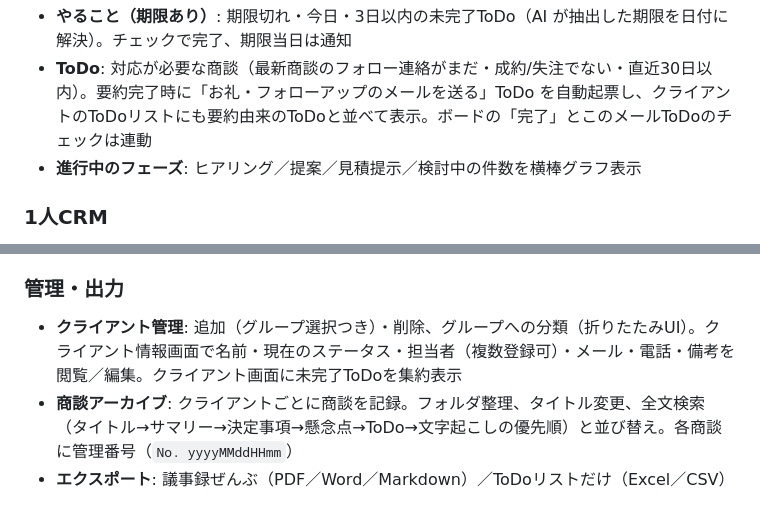
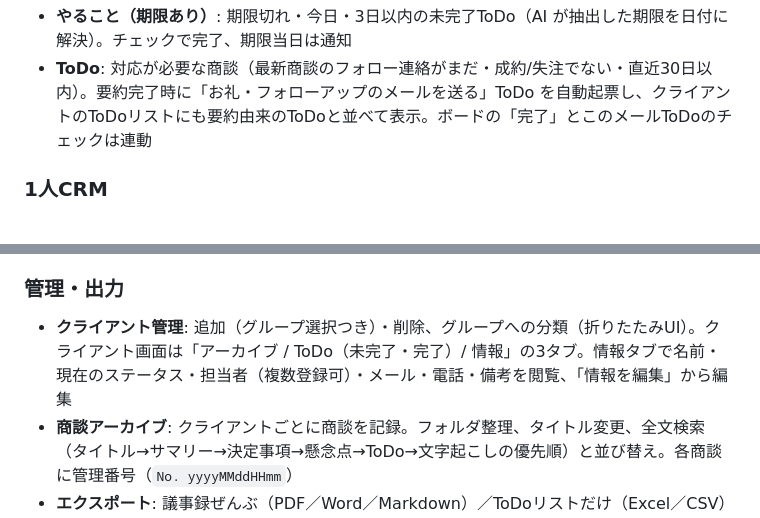
Before and after one commit to nebu965039-gamecreate/MeetingNotes, a Markdown page: README.md, 2 parts joined by grey strips. Drawn GitHub-style.

Commit message:
docs: 進行中フェーズ削除・クライアント詳細タブ化を反映 (CLAUDE.md / README)
Co-Authored-By: Claude Sonnet 5 <noreply@anthropic.com>

```diff
--- a/README.md
+++ b/README.md
@@ -22,7 +22,6 @@
 - **直近の予定**: 次回打ち合わせが近い商談のプレビュー（日時・クライアント名・フェーズ）
 - **やること（期限あり）**: 期限切れ・今日・3日以内の未完了ToDo（AI が抽出した期限を日付に解決）。チェックで完了、期限当日は通知
 - **ToDo**: 対応が必要な商談（最新商談のフォロー連絡がまだ・成約/失注でない・直近30日以内）。要約完了時に「お礼・フォローアップのメールを送る」ToDo を自動起票し、クライアントのToDoリストにも要約由来のToDoと並べて表示。ボードの「完了」とこのメールToDoのチェックは連動
-- **進行中のフェーズ**: ヒアリング／提案／見積提示／検討中の件数を横棒グラフ表示
 
 ### 1人CRM
 
@@ -35,7 +34,7 @@
 
 ### 管理・出力
 
-- **クライアント管理**: 追加（グループ選択つき）・削除、グループへの分類（折りたたみUI）。クライアント情報画面で名前・現在のステータス・担当者（複数登録可）・メール・電話・備考を閲覧／編集。クライアント画面に未完了ToDoを集約表示
+- **クライアント管理**: 追加（グループ選択つき）・削除、グループへの分類（折りたたみUI）。クライアント画面は「アーカイブ / ToDo（未完了・完了）/ 情報」の3タブ。情報タブで名前・現在のステータス・担当者（複数登録可）・メール・電話・備考を閲覧、「情報を編集」から編集
 - **商談アーカイブ**: クライアントごとに商談を記録。フォルダ整理、タイトル変更、全文検索（タイトル→サマリー→決定事項→懸念点→ToDo→文字起こしの優先順）と並び替え。各商談に管理番号（`No. yyyyMMddHHmm`）
 - **エクスポート**: 議事録ぜんぶ（PDF／Word／Markdown）／ToDoリストだけ（Excel／CSV）／次回打ち合わせ（.ics）。「共有」と「保存」を選択可。PDF は透かし・パスワード保護（AES-256、Pro想定）オプションつき。Apache POI 不使用（標準ライブラリのみ）
 - **設定**: 打ち合わせリマインドON/OFF、背景テーマ（ライト／ダーク／端末の設定に従う）
```
Also changed, not shown: CLAUDE.md (+9 -4 lines).
